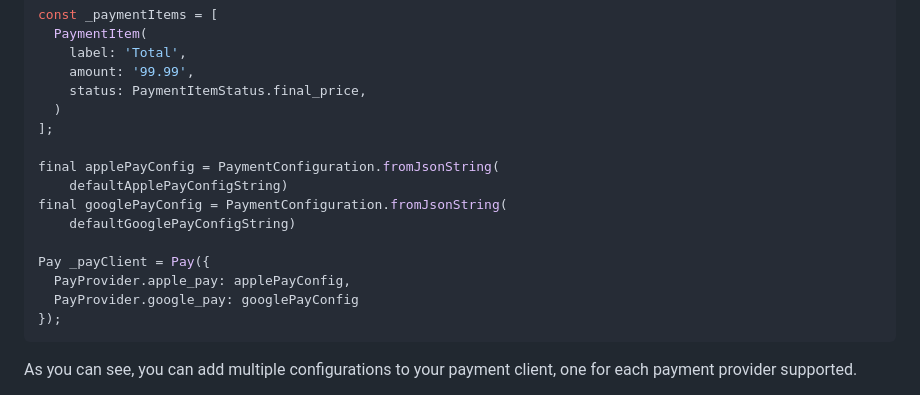
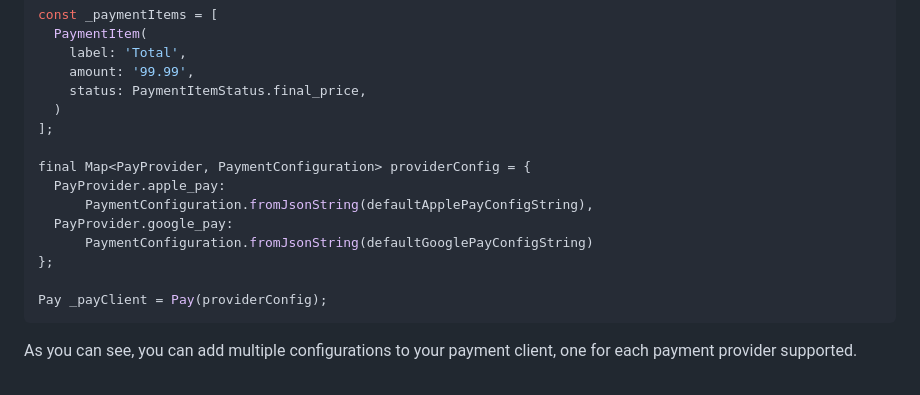
Before and after one commit to google-pay/flutter-plugin, a Markdown page: pay/README.md, the part around the change. Rendered like a GitHub page.

Commit message:
Move the configuration to a variable

````diff
--- a/pay/README.md
+++ b/pay/README.md
@@ -115,15 +115,14 @@ const _paymentItems = [
   )
 ];
 
-final applePayConfig = PaymentConfiguration.fromJsonString(
-    defaultApplePayConfigString)
-final googlePayConfig = PaymentConfiguration.fromJsonString(
-    defaultGooglePayConfigString)
+final Map<PayProvider, PaymentConfiguration> providerConfig = {
+  PayProvider.apple_pay:
+      PaymentConfiguration.fromJsonString(defaultApplePayConfigString),
+  PayProvider.google_pay:
+      PaymentConfiguration.fromJsonString(defaultGooglePayConfigString)
+};
 
-Pay _payClient = Pay({
-  PayProvider.apple_pay: applePayConfig,
-  PayProvider.google_pay: googlePayConfig
-});
+Pay _payClient = Pay(providerConfig);
 ```
 
 As you can see, you can add multiple configurations to your payment client, one for each payment provider supported.
````
